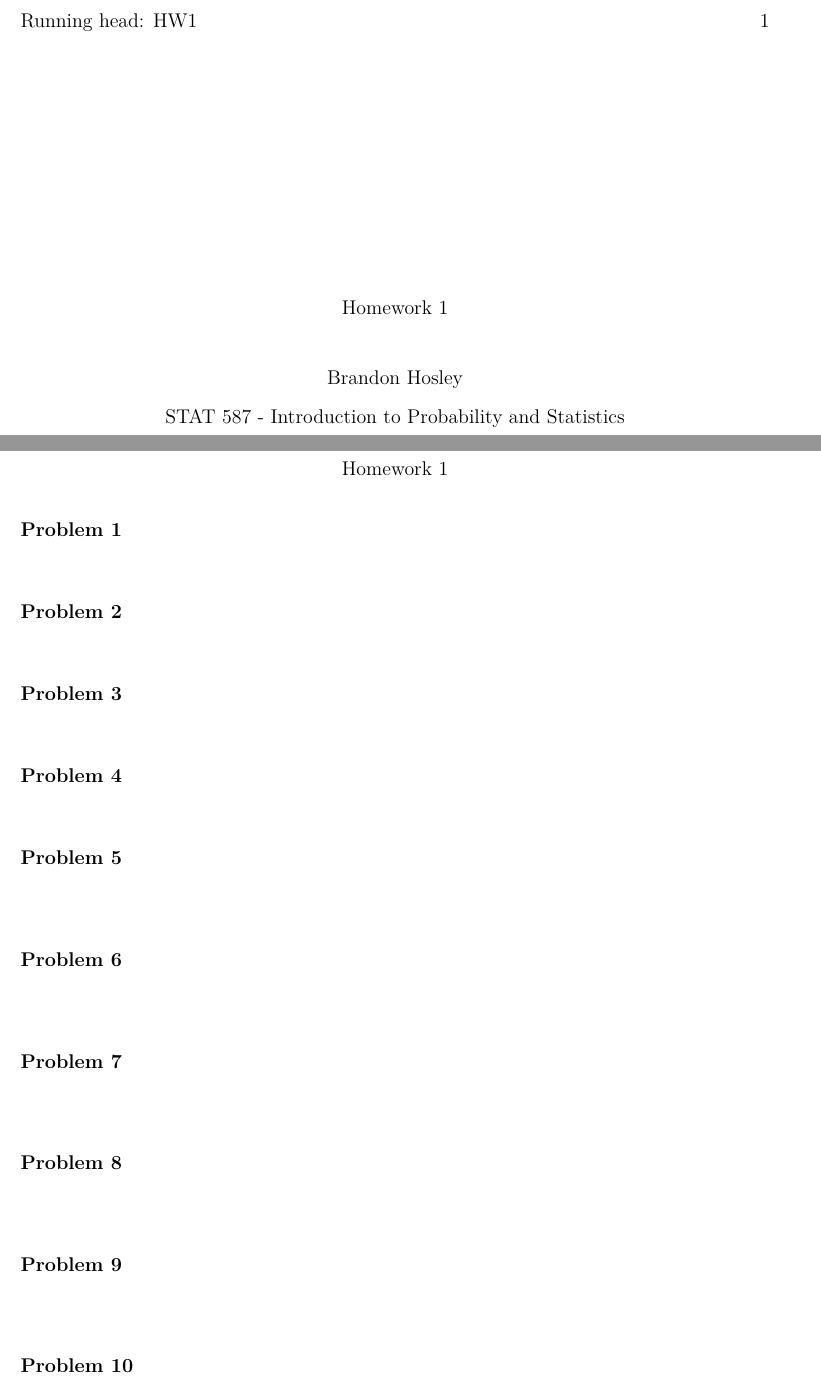
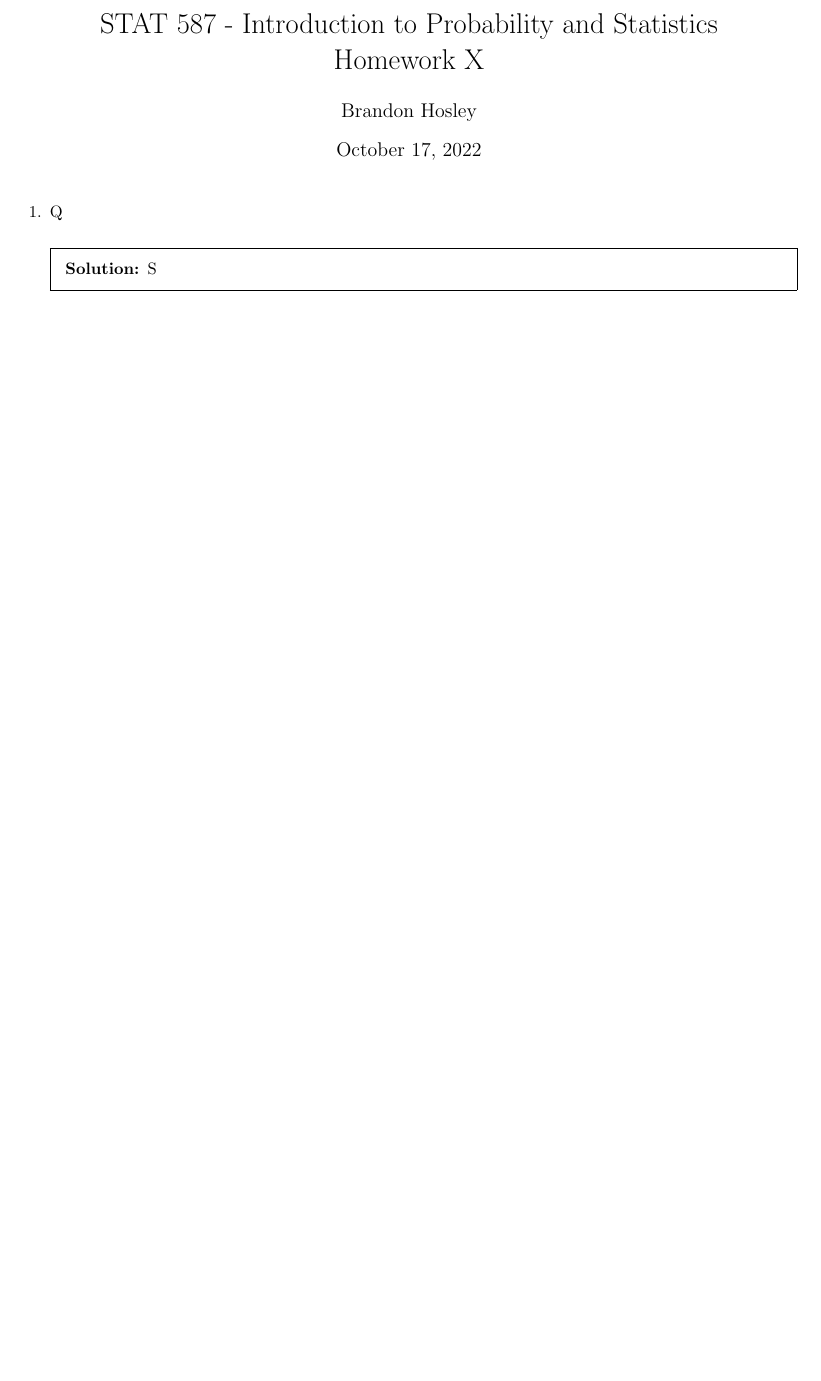
Before and after one commit to bhosley/Schoolwork, a LaTeX problem sheet (2022Q4 - Applied Probability and Statistics/HWx/HWx.tex): two parts of pages 1 and 2 of 2 before the commit and part of the page after it, the two joined at a grey line, cut at the place of the change, the shorter picture padded with empty space. Compiled offline with pdfLaTeX.

Commit message:
Update HWx.tex

```diff
--- a/2022Q4 - Applied Probability and Statistics/HWx/HWx.tex
+++ b/2022Q4 - Applied Probability and Statistics/HWx/HWx.tex
@@ -3,3 +2,4 @@
 \usepackage[english]{babel}
 \usepackage[utf8x]{inputenc}
+\usepackage{amsmath,amssymb,amsthm}
 
@@ -19,59 +6,23 @@
-\title{Homework 1}
-\shorttitle{HW1}
+\title{STAT 587 - Introduction to Probability and Statistics%
+	\\ Homework X}
 \author{Brandon Hosley}
 \date{\today}
-\affiliation{STAT 587 - Introduction to Probability and Statistics}
-
-%\abstract{}
 
 \begin{document}
 \maketitle
-\raggedbottom
-\singlespacing
+\begin{questions}
 
-\subsection{Problem 1}
-\emph{}
+%%%%%%%%%%%%%%
+%	\begin{ Question 1}	  %
+%%%%%%%%%%%%%%
+\question
+Q
+\begin{solution}
+	S
+\end{solution}
+%\end{ Question 1}
 
 
 
-\subsection{Problem 2}
-\emph{}
-
-
-\subsection{Problem 3}
-\emph{}
-
-
-
-\subsection{Problem 4}
-\emph{}
-
-
-
-\subsection{Problem 5}
-\emph{  }\vspace{1em}
-
-
-\subsection{Problem 6}
-\emph{} \vspace{1em}
-
-
-\subsection{Problem 7}
-\emph{}\vspace{1em}
-
-
-
-\subsection{Problem 8}
-\emph{ }\vspace{1em}
-
-
-\subsection{Problem 9}
-\emph{ }\vspace{1em}
-
-
-\subsection{Problem 10}
-\emph{} \vspace{1em}
-
-
-
+\end{questions}
 \end{document}
```
Also changed, not shown: 2022Q4 - Applied Probability and Statistics/HWx/HWx.tex (16 more changed lines).
